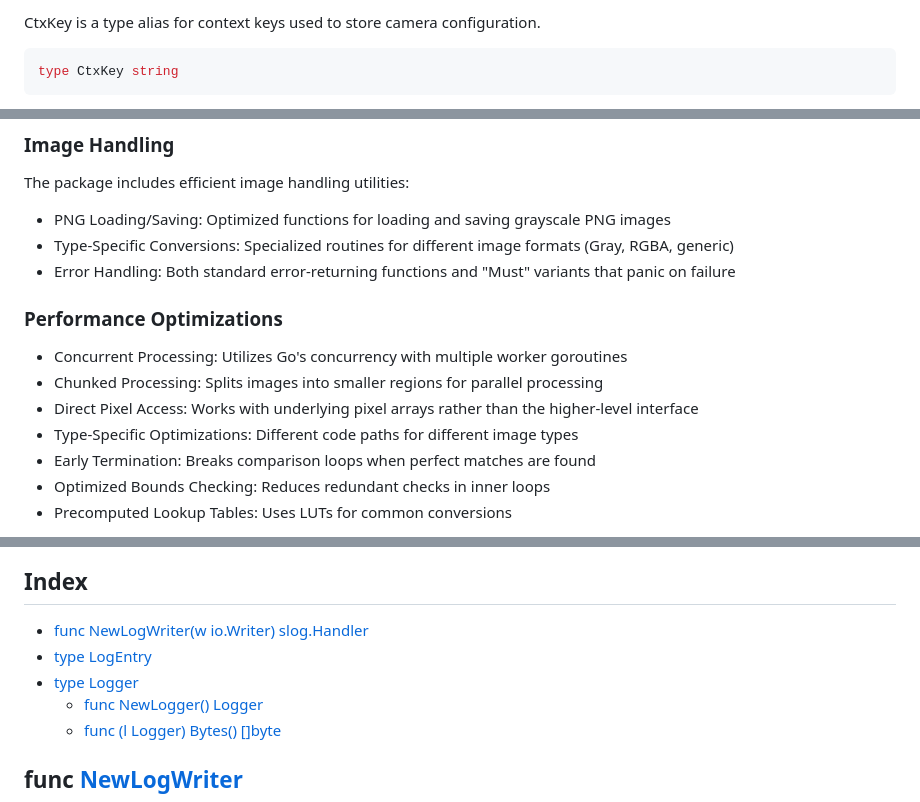
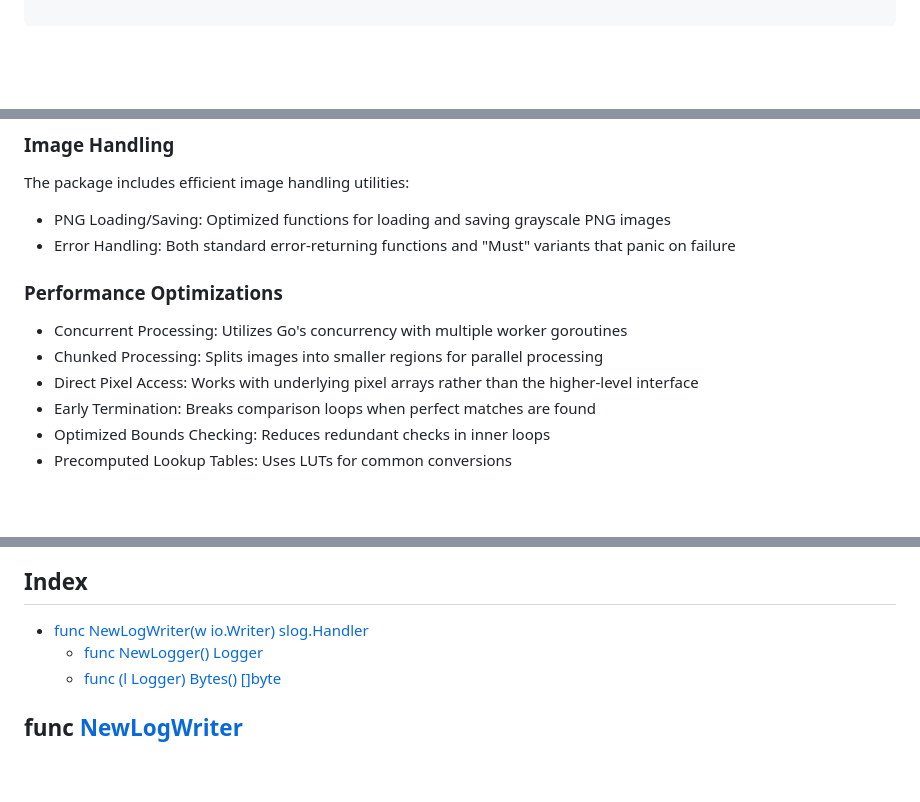
Before and after one commit to conneroisu/steroscopic-hardware, a Markdown page: README.md, 3 parts joined by grey strips. Rendered like a GitHub page; blank space fills up the shorter version.

````diff
--- a/README.md
+++ b/README.md
@@ -392,8 +379,6 @@ func UploadHandler(appCtx context.Context, typ camera.Type) APIFn
 
-CtxKey is a type alias for context keys used to store camera configuration.
 
 ```go
-type CtxKey string
 ```
 
 
@@ -443,7 +427,6 @@ Parameters: Configuration settings for the algorithm including:
 The package includes efficient image handling utilities:
 
 - PNG Loading/Saving: Optimized functions for loading and saving grayscale PNG images
-- Type\-Specific Conversions: Specialized routines for different image formats \(Gray, RGBA, generic\)
 - Error Handling: Both standard error\-returning functions and "Must" variants that panic on failure
 
 ### Performance Optimizations
@@ -451,7 +434,6 @@ The package includes efficient image handling utilities:
 - Concurrent Processing: Utilizes Go's concurrency with multiple worker goroutines
 - Chunked Processing: Splits images into smaller regions for parallel processing
 - Direct Pixel Access: Works with underlying pixel arrays rather than the higher\-level interface
-- Type\-Specific Optimizations: Different code paths for different image types
 - Early Termination: Breaks comparison loops when perfect matches are found
 - Optimized Bounds Checking: Reduces redundant checks in inner loops
 - Precomputed Lookup Tables: Uses LUTs for common conversions
@@ -635,8 +607,6 @@ Allowing for the logging of console messages both to the console and to the brow
 ## Index
 
 - [func NewLogWriter\(w io.Writer\) slog.Handler](<#NewLogWriter>)
-- [type LogEntry](<#LogEntry>)
-- [type Logger](<#Logger>)
   - [func NewLogger\(\) Logger](<#NewLogger>)
   - [func \(l Logger\) Bytes\(\) \[\]byte](<#Logger.Bytes>)
 
````
Also changed, not shown: other parts of README.md (+1 -60 lines).
